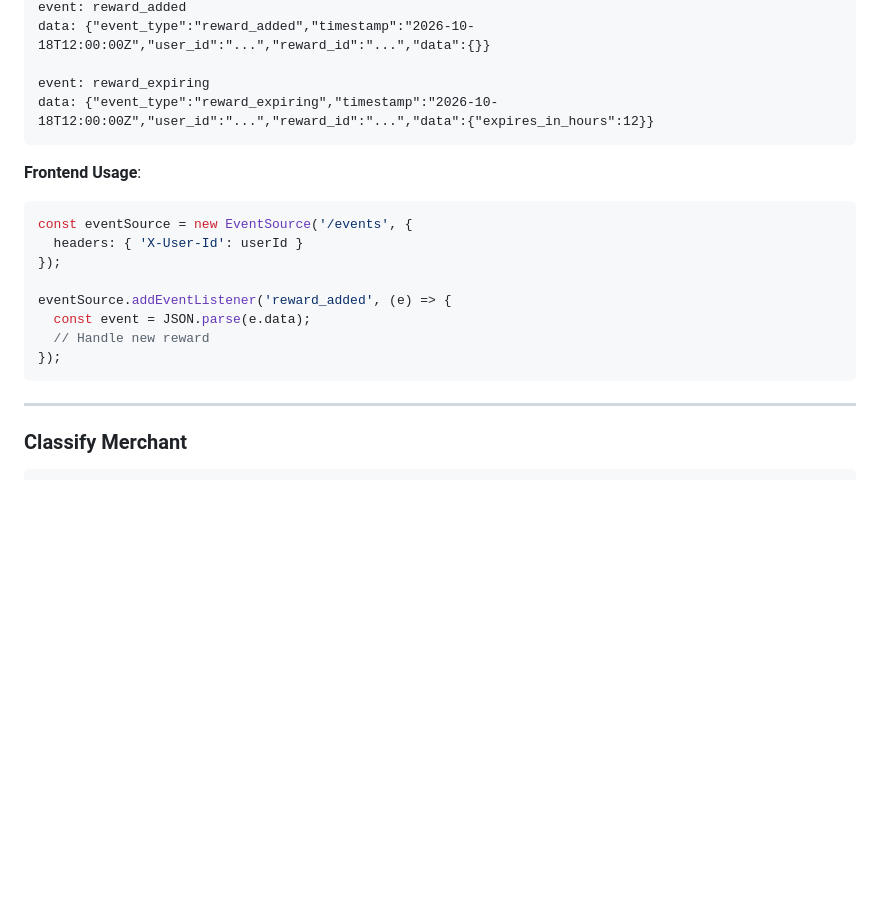
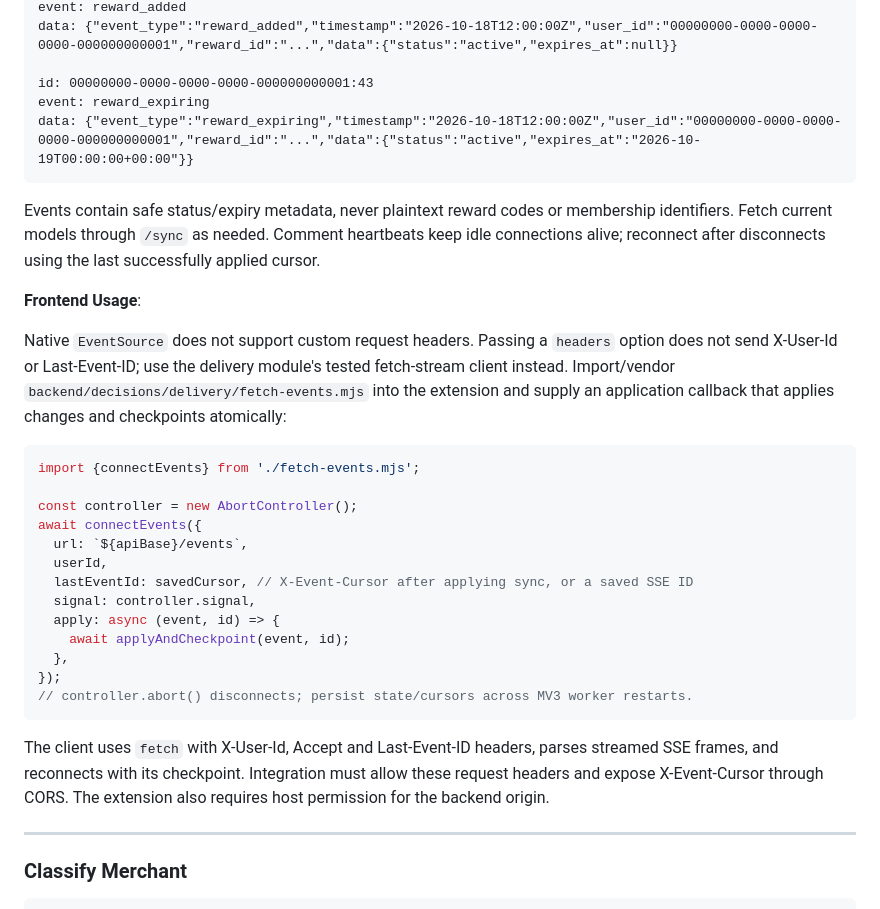
Before and after one commit to asyaafv/DubHacks26, a Markdown page: shared/CONTRACTS.md, the part around one of its changes. GitHub-like rendering; blank space fills up the shorter version.

````diff
--- a/shared/CONTRACTS.md
+++ b/shared/CONTRACTS.md
@@ -357,21 +402,44 @@ Server-Sent Events for real-time updates.
 event: reward_added
-data: {"event_type":"reward_added","timestamp":"2026-10-18T12:00:00Z","user_id":"...","reward_id":"...","data":{}}
+data: {"event_type":"reward_added","timestamp":"2026-10-18T12:00:00Z","user_id":"00000000-0000-0000-0000-000000000001","reward_id":"...","data":{"status":"active","expires_at":null}}
 
+id: 00000000-0000-0000-0000-000000000001:43
 event: reward_expiring
-data: {"event_type":"reward_expiring","timestamp":"2026-10-18T12:00:00Z","user_id":"...","reward_id":"...","data":{"expires_in_hours":12}}
+data: {"event_type":"reward_expiring","timestamp":"2026-10-18T12:00:00Z","user_id":"00000000-0000-0000-0000-000000000001","reward_id":"...","data":{"status":"active","expires_at":"2026-10-19T00:00:00+00:00"}}
 ```
 
+Events contain safe status/expiry metadata, never plaintext reward codes or
+membership identifiers. Fetch current models through `/sync` as needed. Comment
+heartbeats keep idle connections alive; reconnect after disconnects using the last
+successfully applied cursor.
+
 **Frontend Usage**:
-```typescript
-const eventSource = new EventSource('/events', {
-  headers: { 'X-User-Id': userId }
+
+Native `EventSource` does not support custom request headers. Passing a `headers`
+option does not send X-User-Id or Last-Event-ID; use the delivery module's tested
+fetch-stream client instead. Import/vendor `backend/decisions/delivery/fetch-events.mjs`
+into the extension and supply an application callback that applies changes and
+checkpoints atomically:
+
+```javascript
+import {connectEvents} from './fetch-events.mjs';
+
+const controller = new AbortController();
+await connectEvents({
+  url: `${apiBase}/events`,
+  userId,
+  lastEventId: savedCursor, // X-Event-Cursor after applying sync, or a saved SSE ID
+  signal: controller.signal,
+  apply: async (event, id) => {
+    await applyAndCheckpoint(event, id);
+  },
 });
+// controller.abort() disconnects; persist state/cursors across MV3 worker restarts.
+```
 
-eventSource.addEventListener('reward_added', (e) => {
-  const event = JSON.parse(e.data);
-  // Handle new reward
-});
-```
+The client uses `fetch` with X-User-Id, Accept and Last-Event-ID headers, parses
+streamed SSE frames, and reconnects with its checkpoint. Integration must allow
+these request headers and expose X-Event-Cursor through CORS. The extension also
+requires host permission for the backend origin.
 
 ---
 
````
Also changed, not shown: other parts of shared/CONTRACTS.md (+54 -9 lines), docs/person3-handoff.md (+6 -0 lines).
